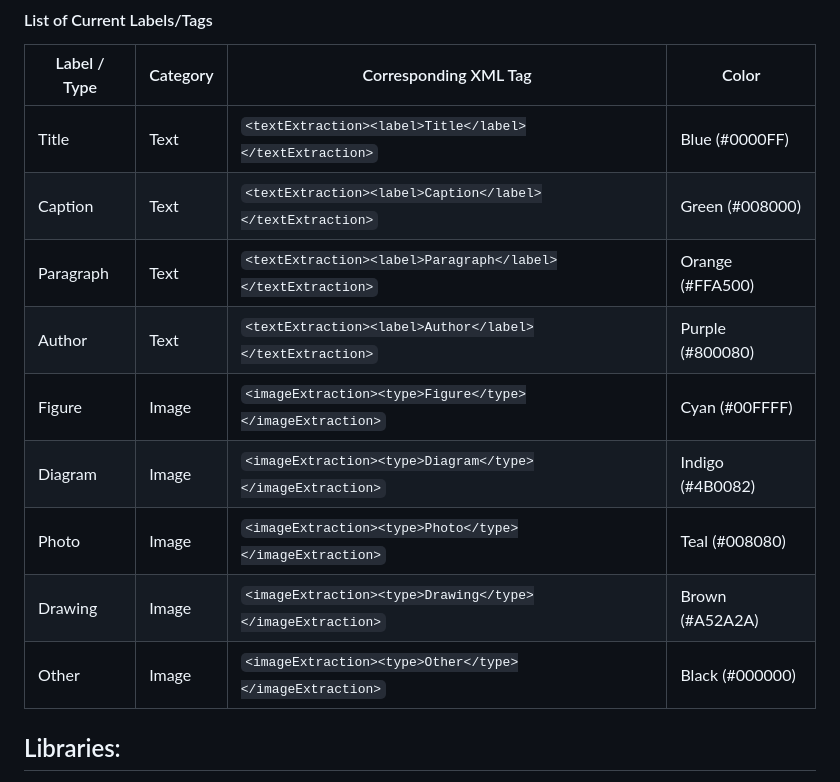
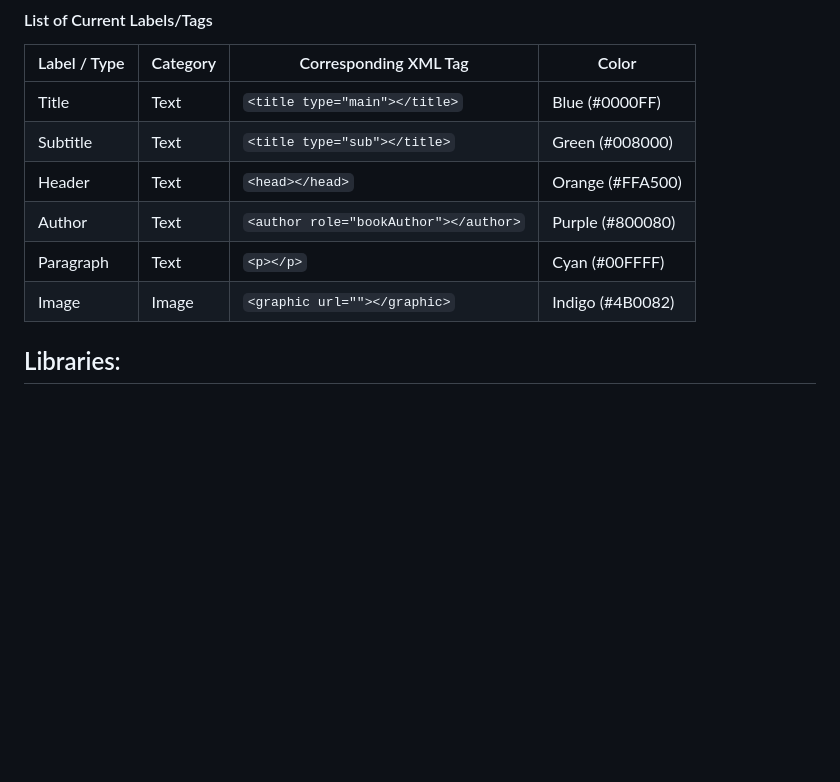
Before and after one commit to 2025-Fall-UAF-CS493/eBookMaker, a Markdown page: README.md, the part around the change. Rendered like a GitHub page; blank space fills up the shorter version.

```diff
--- a/README.md
+++ b/README.md
@@ -165,15 +165,12 @@ Generates structured XML containing all text and image annotations and saves it
 #### List of Current Labels/Tags
 | Label / Type    | Category | Corresponding XML Tag | Color                 |
 |-----------------|----------|---------------------|----------------------|
-| Title           | Text     | `<textExtraction><label>Title</label></textExtraction>` | Blue (#0000FF)       |
-| Caption         | Text     | `<textExtraction><label>Caption</label></textExtraction>` | Green (#008000)      |
-| Paragraph       | Text     | `<textExtraction><label>Paragraph</label></textExtraction>` | Orange (#FFA500)     |
-| Author          | Text     | `<textExtraction><label>Author</label></textExtraction>` | Purple (#800080)     |
-| Figure          | Image    | `<imageExtraction><type>Figure</type></imageExtraction>` | Cyan (#00FFFF)       |
-| Diagram         | Image    | `<imageExtraction><type>Diagram</type></imageExtraction>` | Indigo (#4B0082)     |
-| Photo           | Image    | `<imageExtraction><type>Photo</type></imageExtraction>` | Teal (#008080)       |
-| Drawing         | Image    | `<imageExtraction><type>Drawing</type></imageExtraction>` | Brown (#A52A2A)      |
-| Other           | Image    | `<imageExtraction><type>Other</type></imageExtraction>` | Black (#000000)      |
+| Title           | Text     | `<title type="main"></title>`         | Blue (#0000FF)       |
+| Subtitle        | Text     | `<title type="sub"></title>`          | Green (#008000)      |
+| Header          | Text     | `<head></head>`                       | Orange (#FFA500)     |
+| Author          | Text     | `<author role="bookAuthor"></author>` | Purple (#800080)     |
+| Paragraph       | Text     | `<p></p>`                             | Cyan (#00FFFF)       |
+| Image           | Image    | `<graphic url=""></graphic>`          | Indigo (#4B0082)     |
 
 
 ## Libraries:
```
